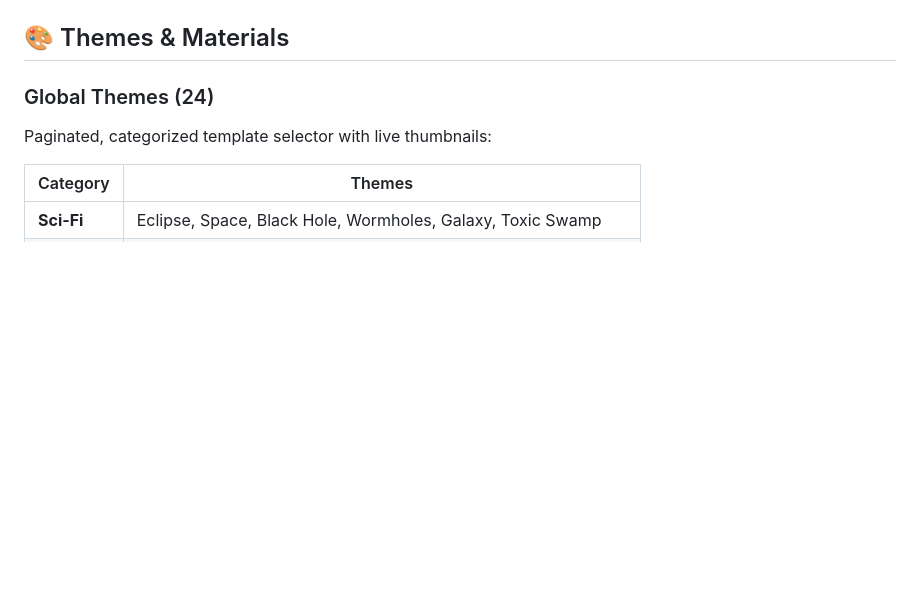
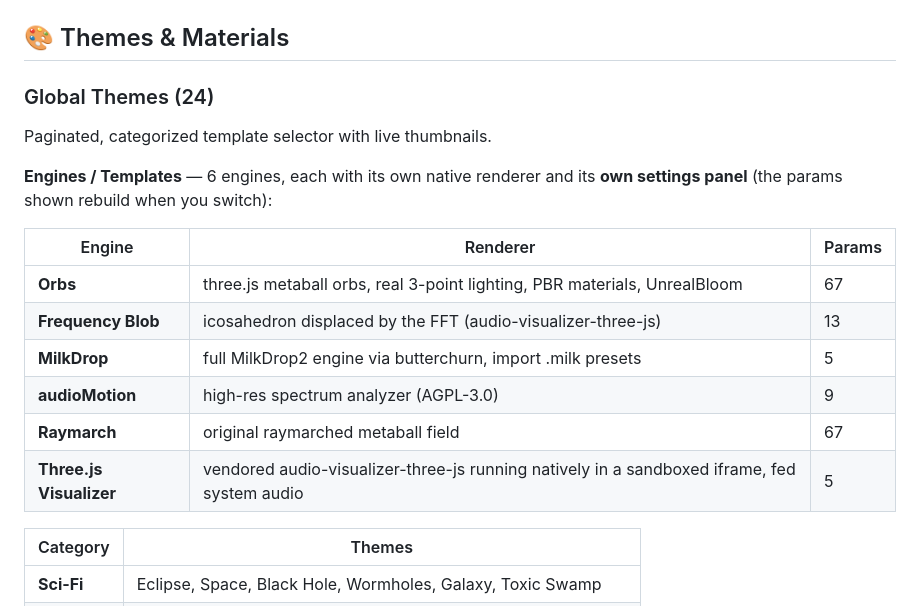
Before and after one commit to DrGekoz/Magnetosphere-Reborn, a Markdown page: README.md, the part around the change. Rendered like a GitHub page; blank space fills up the shorter version.

Commit message:
README: template engines table + 90MB build with av3d vendored

```diff
--- a/README.md
+++ b/README.md
@@ -97,7 +97,18 @@ A **Demo mode** (synthesized beat) is built in as a fallback when no audio is pl
 
 ### Global Themes (24)
 
-Paginated, categorized template selector with live thumbnails:
+Paginated, categorized template selector with live thumbnails.
+
+**Engines / Templates** — 6 engines, each with its own native renderer and its **own settings panel** (the params shown rebuild when you switch):
+
+| Engine | Renderer | Params |
+|---|---|---|
+| **Orbs** | three.js metaball orbs, real 3-point lighting, PBR materials, UnrealBloom | 67 |
+| **Frequency Blob** | icosahedron displaced by the FFT (audio-visualizer-three-js) | 13 |
+| **MilkDrop** | full MilkDrop2 engine via butterchurn, import .milk presets | 5 |
+| **audioMotion** | high-res spectrum analyzer (AGPL-3.0) | 9 |
+| **Raymarch** | original raymarched metaball field | 67 |
+| **Three.js Visualizer** | vendored audio-visualizer-three-js running natively in a sandboxed iframe, fed system audio | 5 |
 
 | Category | Themes |
 |---|---|
```
